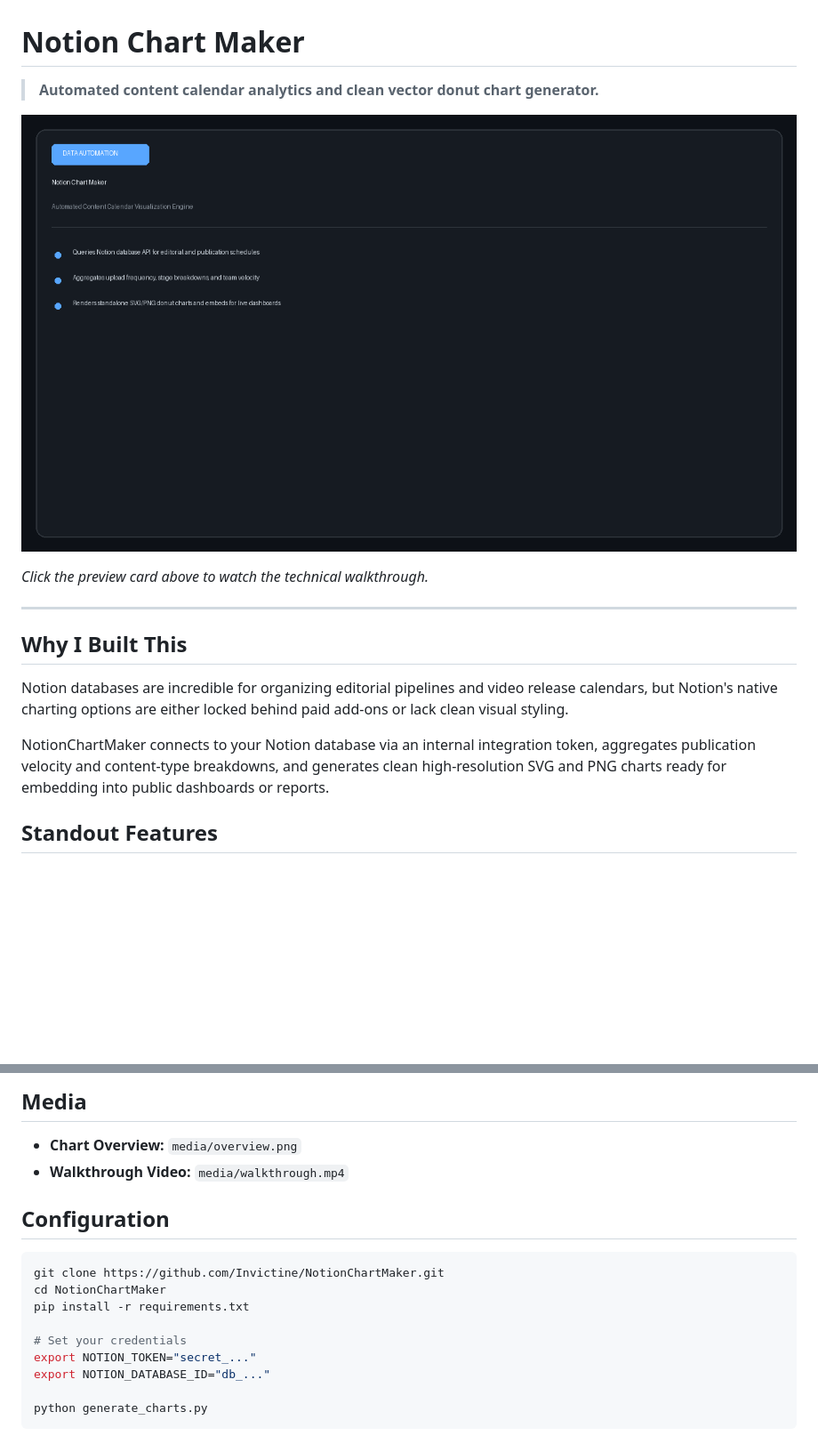
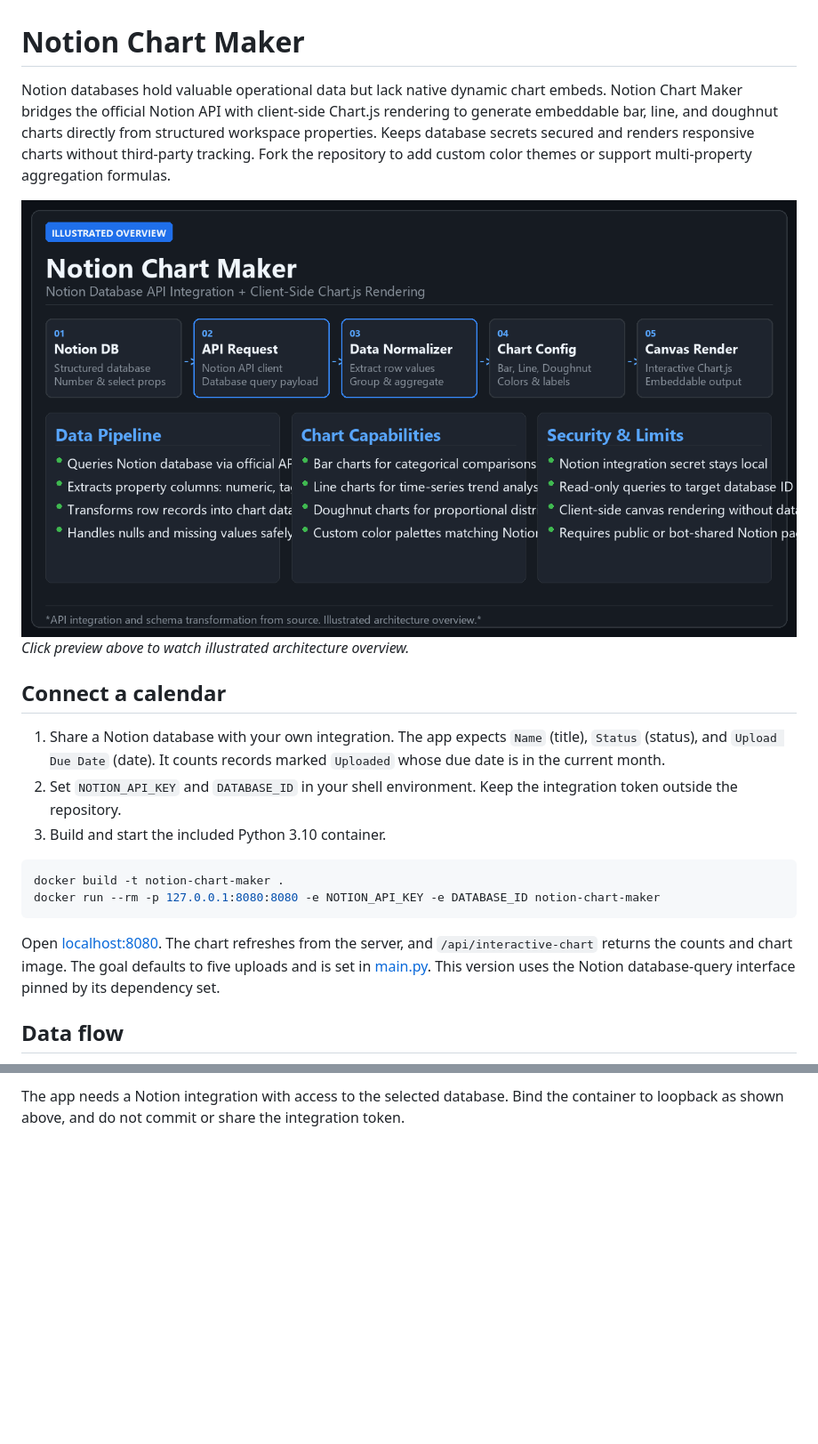
Before and after one commit to Invictine/NotionChartMaker, a Markdown page: README.md, 2 parts joined by grey strips. Shown at 89% size. Rendered like a GitHub page; pictures changed too: media/overview.png; blank space fills up the shorter version.

Commit message:
docs: restore original technical architecture notes with high-typography overview

````diff
--- a/README.md
+++ b/README.md
@@ -1,18 +1,23 @@
 # Notion Chart Maker
 
-> **Automated content calendar analytics and clean vector donut chart generator.**
+Notion databases hold valuable operational data but lack native dynamic chart embeds. Notion Chart Maker bridges the official Notion API with client-side Chart.js rendering to generate embeddable bar, line, and doughnut charts directly from structured workspace properties. Keeps database secrets secured and renders responsive charts without third-party tracking. Fork the repository to add custom color themes or support multi-property aggregation formulas.
 
 [![Notion Chart Maker](media/overview.png)](media/walkthrough.mp4)
+*Click preview above to watch illustrated architecture overview.*
 
-*Click the preview card above to watch the technical walkthrough.*
 
----
+## Connect a calendar
 
-## Why I Built This
+1. Share a Notion database with your own integration. The app expects `Name` (title), `Status` (status), and `Upload Due Date` (date). It counts records marked `Uploaded` whose due date is in the current month.
+2. Set `NOTION_API_KEY` and `DATABASE_ID` in your shell environment. Keep the integration token outside the repository.
+3. Build and start the included Python 3.10 container.
 
-Notion databases are incredible for organizing editorial pipelines and video release calendars, but Notion's native charting options are either locked behind paid add-ons or lack clean visual styling.
+```sh
+docker build -t notion-chart-maker .
+docker run --rm -p 127.0.0.1:8080:8080 -e NOTION_API_KEY -e DATABASE_ID notion-chart-maker
+```
 
-NotionChartMaker connects to your Notion database via an internal integration token, aggregates publication velocity and content-type breakdowns, and generates clean high-resolution SVG and PNG charts ready for embedding into public dashboards or reports.
+Open [localhost:8080](http://localhost:8080). The chart refreshes from the server, and `/api/interactive-chart` returns the counts and chart image. The goal defaults to five uploads and is set in [main.py](main.py). This version uses the Notion database-query interface pinned by its dependency set.
 
-## Standout Features
+## Data flow
 
@@ -22,19 +30,2 @@ NotionChartMaker connects to your Notion database via an internal integration to
 
-## Media
-
-- **Chart Overview:** `media/overview.png`
-- **Walkthrough Video:** `media/walkthrough.mp4`
-
-## Configuration
-
-```bash
-git clone https://github.com/Invictine/NotionChartMaker.git
-cd NotionChartMaker
-pip install -r requirements.txt
-
-# Set your credentials
-export NOTION_TOKEN="secret_..."
-export NOTION_DATABASE_ID="db_..."
-
-python generate_charts.py
-```
+The app needs a Notion integration with access to the selected database. Bind the container to loopback as shown above, and do not commit or share the integration token.
````
Also changed, not shown: other parts of README.md (+6 -3 lines), media/poster.png, 1 other file.
